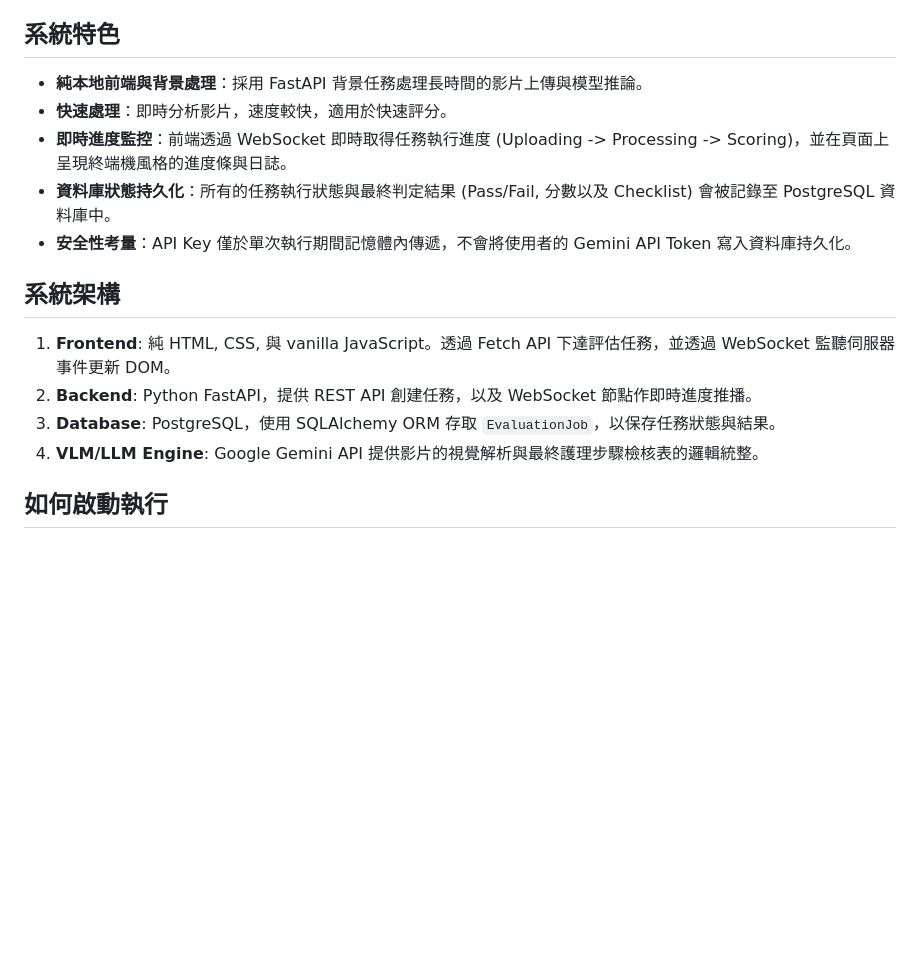
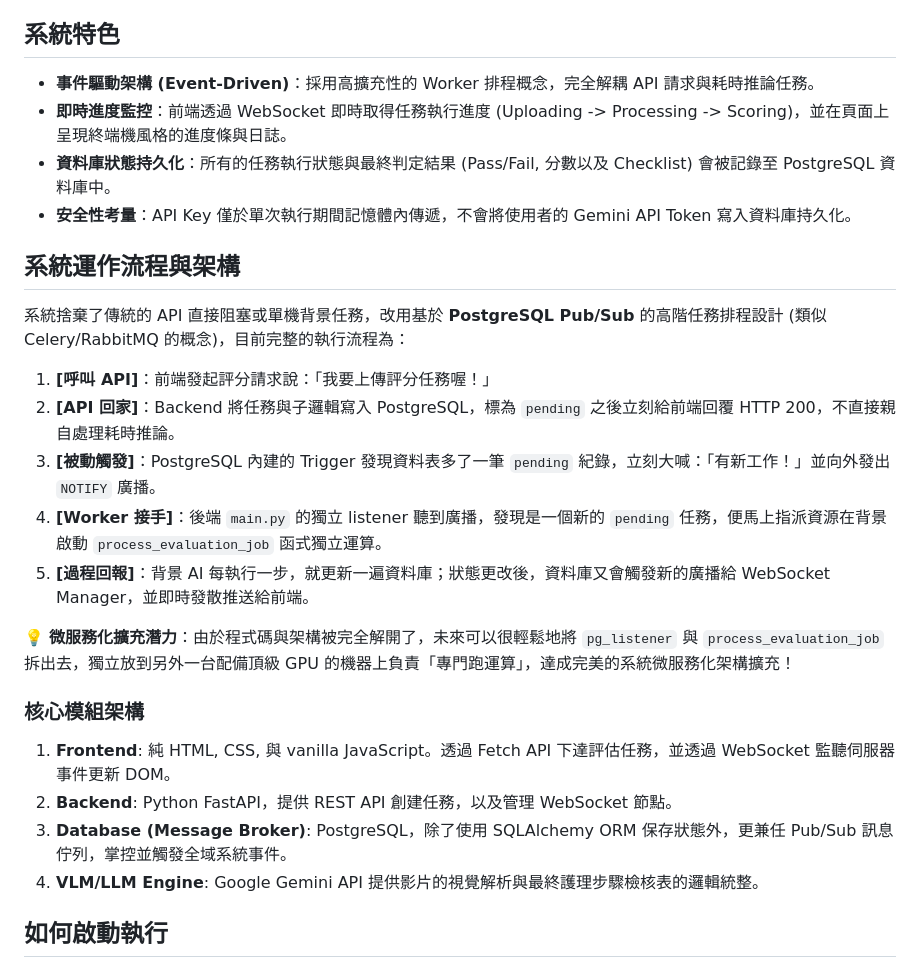
Before and after one commit to 5595qaq/my-awesome-project, a Markdown page: README.md, the part around the change. Rendered like a GitHub page; blank space fills up the shorter version.

```diff
--- a/README.md
+++ b/README.md
@@ -4,17 +4,28 @@
 
 ## 系統特色
 
-- **純本地前端與背景處理**：採用 FastAPI 背景任務處理長時間的影片上傳與模型推論。
-- **快速處理**：即時分析影片，速度較快，適用於快速評分。
+- **事件驅動架構 (Event-Driven)**：採用高擴充性的 Worker 排程概念，完全解耦 API 請求與耗時推論任務。
 - **即時進度監控**：前端透過 WebSocket 即時取得任務執行進度 (Uploading -> Processing -> Scoring)，並在頁面上呈現終端機風格的進度條與日誌。
 - **資料庫狀態持久化**：所有的任務執行狀態與最終判定結果 (Pass/Fail, 分數以及 Checklist) 會被記錄至 PostgreSQL 資料庫中。
 - **安全性考量**：API Key 僅於單次執行期間記憶體內傳遞，不會將使用者的 Gemini API Token 寫入資料庫持久化。
 
-## 系統架構
+## 系統運作流程與架構
+
+系統捨棄了傳統的 API 直接阻塞或單機背景任務，改用基於 **PostgreSQL Pub/Sub** 的高階任務排程設計 (類似 Celery/RabbitMQ 的概念)，目前完整的執行流程為：
+
+1. **[呼叫 API]**：前端發起評分請求說：「我要上傳評分任務喔！」
+2. **[API 回家]**：Backend 將任務與子邏輯寫入 PostgreSQL，標為 `pending` 之後立刻給前端回覆 HTTP 200，不直接親自處理耗時推論。
+3. **[被動觸發]**：PostgreSQL 內建的 Trigger 發現資料表多了一筆 `pending` 紀錄，立刻大喊：「有新工作！」並向外發出 `NOTIFY` 廣播。
+4. **[Worker 接手]**：後端 `main.py` 的獨立 listener 聽到廣播，發現是一個新的 `pending` 任務，便馬上指派資源在背景啟動 `process_evaluation_job` 函式獨立運算。
+5. **[過程回報]**：背景 AI 每執行一步，就更新一遍資料庫；狀態更改後，資料庫又會觸發新的廣播給 WebSocket Manager，並即時發散推送給前端。
+
+💡 **微服務化擴充潛力**：由於程式碼與架構被完全解開了，未來可以很輕鬆地將 `pg_listener` 與 `process_evaluation_job` 拆出去，獨立放到另外一台配備頂級 GPU 的機器上負責「專門跑運算」，達成完美的系統微服務化架構擴充！
+
+### 核心模組架構
 
 1. **Frontend**: 純 HTML, CSS, 與 vanilla JavaScript。透過 Fetch API 下達評估任務，並透過 WebSocket 監聽伺服器事件更新 DOM。
-2. **Backend**: Python FastAPI，提供 REST API 創建任務，以及 WebSocket 節點作即時進度推播。
-3. **Database**: PostgreSQL，使用 SQLAlchemy ORM 存取 `EvaluationJob`，以保存任務狀態與結果。
+2. **Backend**: Python FastAPI，提供 REST API 創建任務，以及管理 WebSocket 節點。
+3. **Database (Message Broker)**: PostgreSQL，除了使用 SQLAlchemy ORM 保存狀態外，更兼任 Pub/Sub 訊息佇列，掌控並觸發全域系統事件。
 4. **VLM/LLM Engine**: Google Gemini API 提供影片的視覺解析與最終護理步驟檢核表的邏輯統整。
 
 ## 如何啟動執行
```
